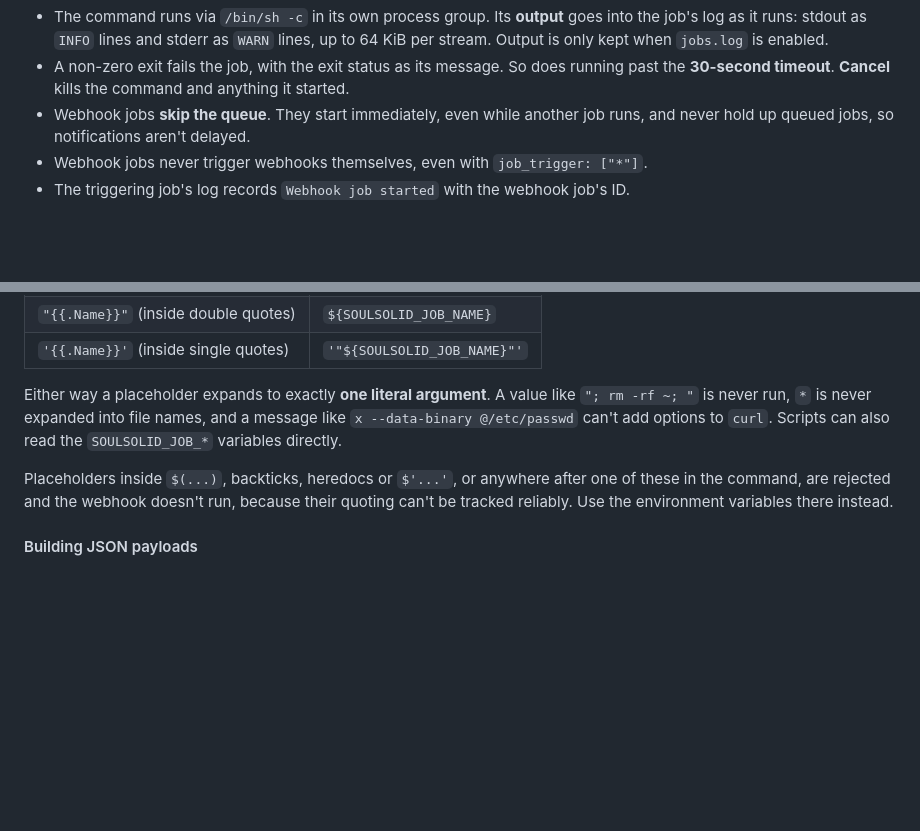
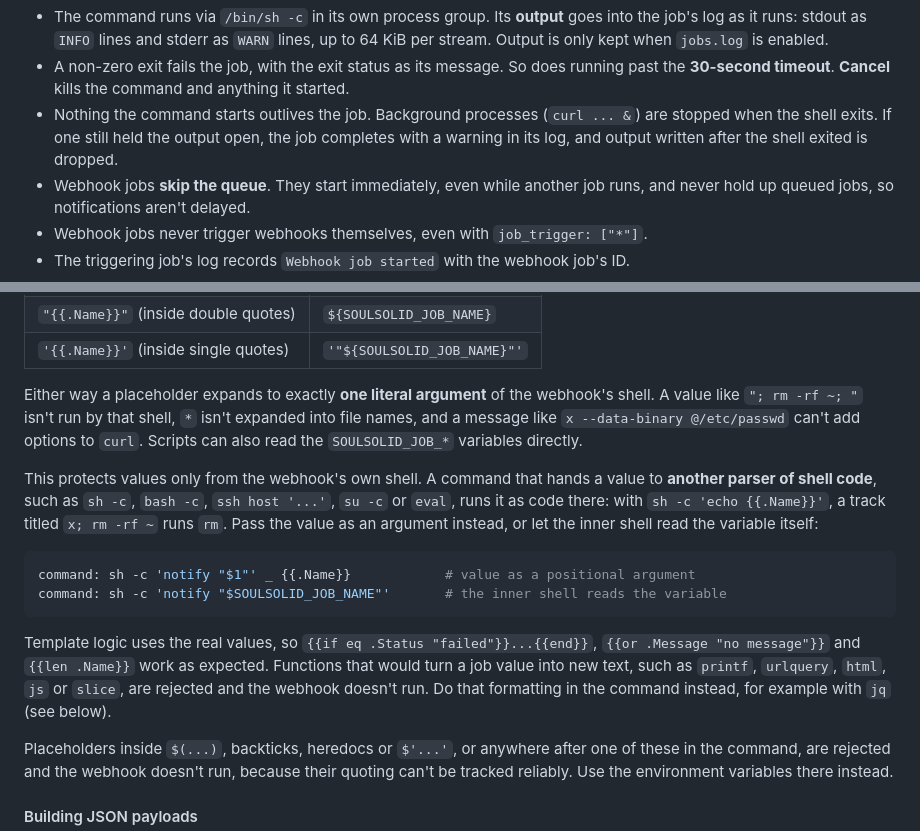
Before and after one commit to contre95/soulsolid, a Markdown page: docs/features/jobs.md, 2 parts joined by grey strips. Rendered like a GitHub page; blank space fills up the shorter version.

Commit message:
Webhooks

````diff
--- a/docs/features/jobs.md
+++ b/docs/features/jobs.md
@@ -103,6 +103,9 @@ Webhook jobs appear in the jobs list like any other job:
 - A non-zero exit fails the job, with the exit status as its message. So does
   running past the **30-second timeout**. **Cancel** kills the command and anything
   it started.
+- Nothing the command starts outlives the job. Background processes (`curl ... &`) are
+  stopped when the shell exits. If one still held the output open, the job completes
+  with a warning in its log, and output written after the shell exited is dropped.
 - Webhook jobs **skip the queue**. They start immediately, even while another job
   runs, and never hold up queued jobs, so notifications aren't delayed.
 - Webhook jobs never trigger webhooks themselves, even with `job_trigger: ["*"]`.
@@ -142,10 +145,27 @@ where it sits in the command:
 | `"{{.Name}}"` (inside double quotes) | `${SOULSOLID_JOB_NAME}` |
 | `'{{.Name}}'` (inside single quotes) | `'"${SOULSOLID_JOB_NAME}"'` |
 
-Either way a placeholder expands to exactly **one literal argument**. A value like
-`"; rm -rf ~; "` is never run, `*` is never expanded into file names, and a message
-like `x --data-binary @/etc/passwd` can't add options to `curl`. Scripts can also read
-the `SOULSOLID_JOB_*` variables directly.
+Either way a placeholder expands to exactly **one literal argument** of the webhook's
+shell. A value like `"; rm -rf ~; "` isn't run by that shell, `*` isn't expanded into
+file names, and a message like `x --data-binary @/etc/passwd` can't add options to
+`curl`. Scripts can also read the `SOULSOLID_JOB_*` variables directly.
+
+This protects values only from the webhook's own shell. A command that hands a value
+to **another parser of shell code**, such as `sh -c`, `bash -c`, `ssh host '...'`,
+`su -c` or `eval`, runs it as code there: with `sh -c 'echo {{.Name}}'`, a track titled
+`x; rm -rf ~` runs `rm`. Pass the value as an argument instead, or let the inner shell
+read the variable itself:
+
+```yaml
+command: sh -c 'notify "$1"' _ {{.Name}}            # value as a positional argument
+command: sh -c 'notify "$SOULSOLID_JOB_NAME"'       # the inner shell reads the variable
+```
+
+Template logic uses the real values, so `{{if eq .Status "failed"}}...{{end}}`,
+`{{or .Message "no message"}}` and `{{len .Name}}` work as expected. Functions that
+would turn a job value into new text, such as `printf`, `urlquery`, `html`, `js` or
+`slice`, are rejected and the webhook doesn't run. Do that formatting in the command
+instead, for example with `jq` (see below).
 
 Placeholders inside `$(...)`, backticks, heredocs or `$'...'`, or anywhere after one of
 these in the command, are rejected and the webhook doesn't run, because their quoting
````
